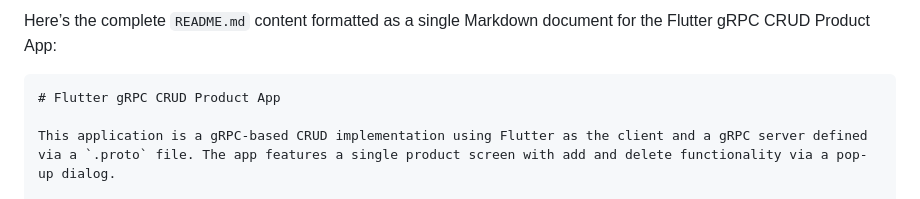
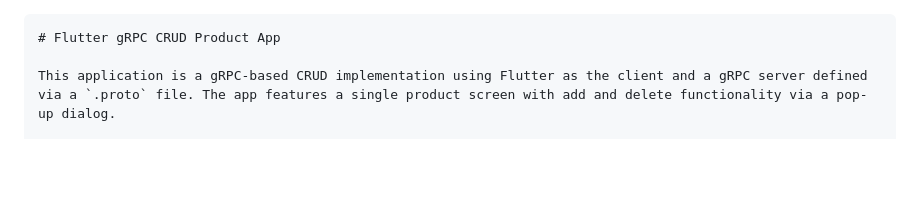
Before and after one commit to Richard-ruin/grpc_flutter_app, a Markdown page: README.md, the part around the change. GitHub-like rendering; blank space fills up the shorter version.

````diff
--- a/README.md
+++ b/README.md
@@ -1,4 +1,3 @@
-Here’s the complete `README.md` content formatted as a single Markdown document for the Flutter gRPC CRUD Product App:
 
 ```markdown
 # Flutter gRPC CRUD Product App
````
